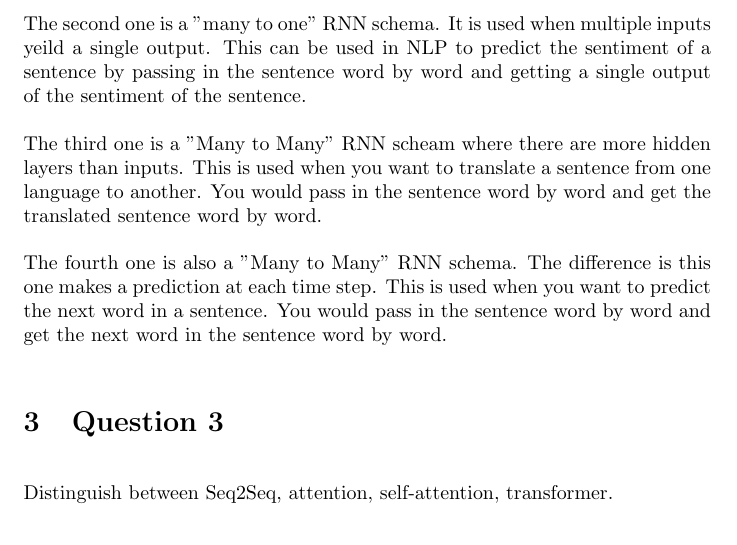
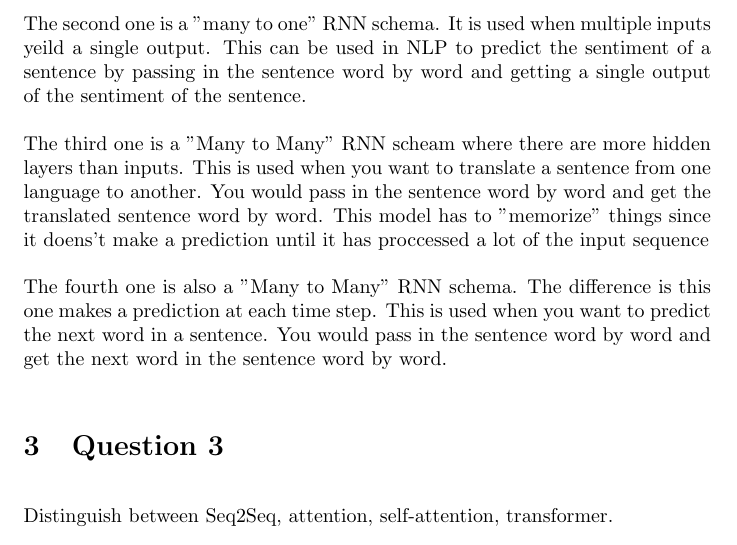
Before and after one commit to tylerthecoder/knowledge, a LaTeX problem sheet (deep-learning/hw/hw2/solutions.tex): part of page 2 of 3, cut so that both start at the same text. Compiled offline with pdfLaTeX.

```diff
--- a/deep-learning/hw/hw2/solutions.tex
+++ b/deep-learning/hw/hw2/solutions.tex
@@ -47,7 +47,7 @@
 
 The second one is a "many to one" RNN schema. It is used when multiple inputs yeild a single output. This can be used in NLP to predict the sentiment of a sentence by passing in the sentence word by word and getting a single output of the sentiment of the sentence.
 
-The third one is a "Many to Many" RNN scheam where there are more hidden layers than inputs. This is used when you want to translate a sentence from one language to another. You would pass in the sentence word by word and get the translated sentence word by word.
+The third one is a "Many to Many" RNN scheam where there are more hidden layers than inputs. This is used when you want to translate a sentence from one language to another. You would pass in the sentence word by word and get the translated sentence word by word. This model has to "memorize" things since it doens't make a prediction until it has proccessed a lot of the input sequence
 
 The fourth one is also a "Many to Many" RNN schema. The difference is this one makes a prediction at each time step. This is used when you want to predict the next word in a sentence. You would pass in the sentence word by word and get the next word in the sentence word by word.
 
```
Also changed, not shown: 1 other file.
